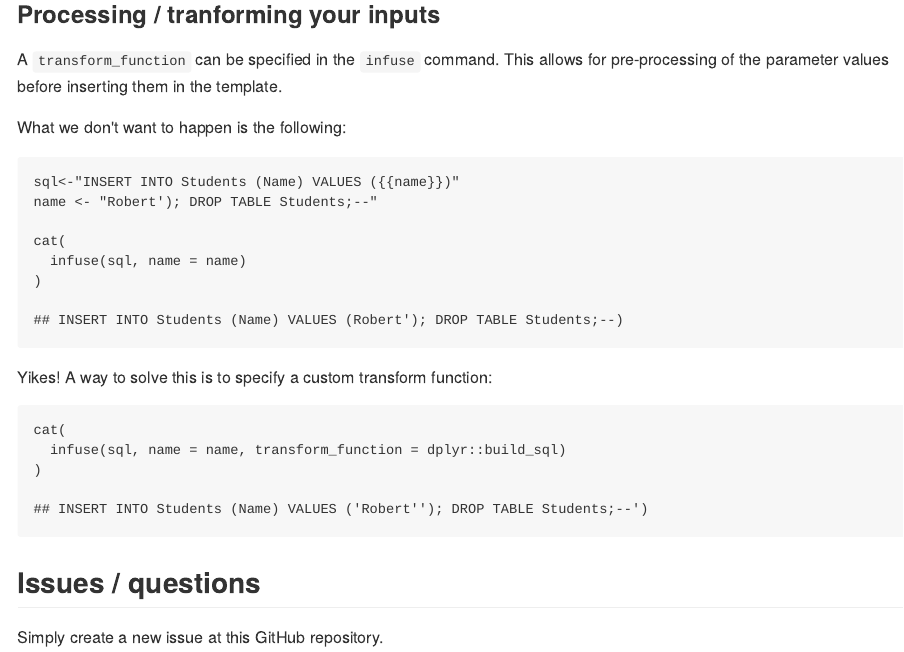
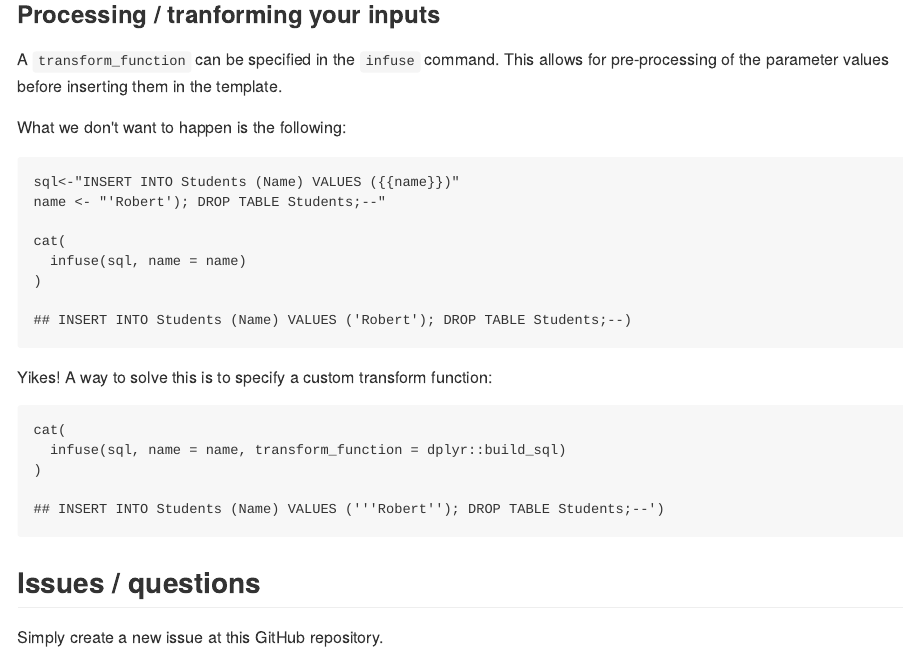
Before and after one commit to bart6114/infuser, an R Markdown document (README.Rmd): the page in a window 1100 px wide, from 2050 px down. The pictures show the output file README.md that the author committed with the source, drawn offline in the style of GitHub; badge pictures from the web are left out.

Commit message:
Fixed examples

````diff
--- a/README.Rmd
+++ b/README.Rmd
@@ -89,7 +89,7 @@ What we don't want to happen is the following:
 
 ```{r}
 sql<-"INSERT INTO Students (Name) VALUES ({{name}})"
-name <- "Robert'); DROP TABLE Students;--"
+name <- "'Robert'); DROP TABLE Students;--"
 
 cat(
   infuse(sql, name = name)
````
Also changed, not shown: README.md, 1 other file.
